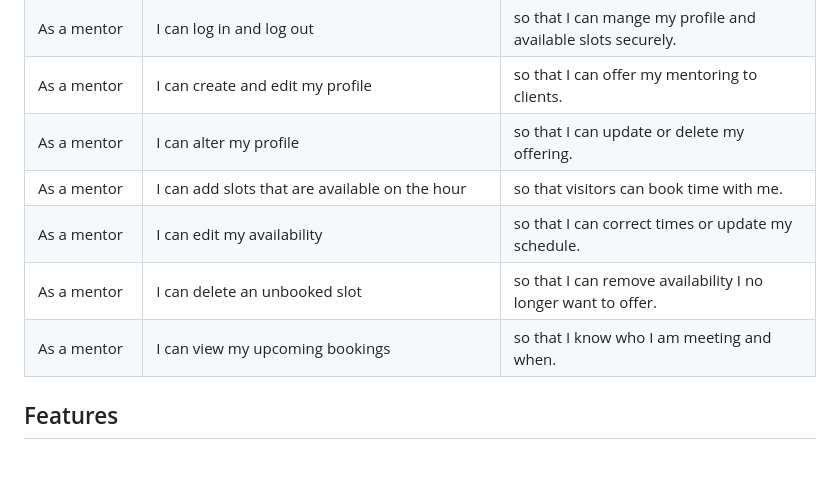
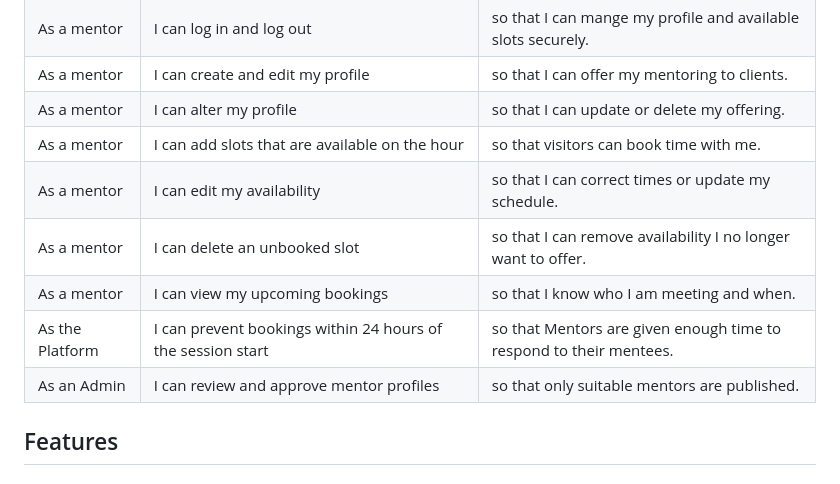
Before and after one commit to Karla-Stein/mentor-market, a Markdown page: README.md, the part around one of its changes. Drawn GitHub-style.

Commit message:
Update user story section

```diff
--- a/README.md
+++ b/README.md
@@ -169,11 +169,13 @@ I've used [Balsamiq](https://balsamiq.com/wireframes) to design my site wirefram
 | As a mentor | I can create an account  | so that I can apply to be listed on the platform.|
 | As a mentor | I can log in and log out | so that I can mange my profile and available slots securely. |
 | As a mentor | I can create and edit my profile | so that I can offer my mentoring to clients. |
-| As a mentor |  I can alter my profile | so that I can update or delete my offering. |
+| As a mentor | I can alter my profile | so that I can update or delete my offering. |
 | As a mentor | I can add slots that are available on the hour | so that visitors can book time with me. |
 | As a mentor | I can edit my availability | so that I can correct times or update my schedule. |
 | As a mentor | I can delete an unbooked slot | so that I can remove availability I no longer want to offer. |
 | As a mentor | I can view my upcoming bookings | so that I know who I am meeting and when. |
+| As the Platform | I can prevent bookings within 24 hours of the session start | so that Mentors are given enough time to respond to their mentees. |
+| As an Admin | I can review and approve mentor profiles | so that only suitable mentors are published. |
 
 
 ## Features
```
Also changed, not shown: other parts of README.md (+1 -0 lines).
